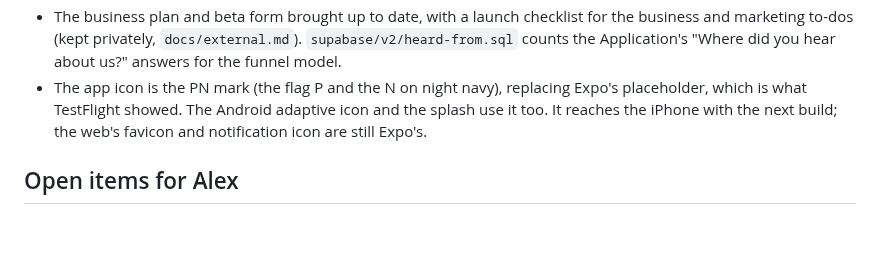
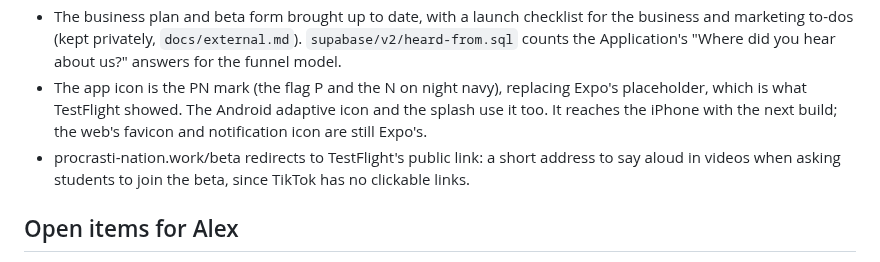
Before and after one commit to alexja2008-creator/Procrasti-nation, a Markdown page: STATUS.md, the part around the change. Rendered like a GitHub page; blank space fills up the shorter version.

Commit message:
docs: the /beta link in STATUS
Co-Authored-By: Claude Opus 5.5 <noreply@anthropic.com>

```diff
--- a/STATUS.md
+++ b/STATUS.md
@@ -23,6 +23,7 @@ As of 2026-10-19. Rewrite this file every Monday (replace, don't append); histor
 - Today's rows ask "Declare a start time?" until they have a Declaration, from Alex's feedback (2026-10-20): a dashed slot where STAMPED and DECLARED sit (and in the Up next card), opening the Declare sheet. Not on repeats or a plan's steps. Checked in the browser pane at 1024 and 375 px; on the iPhone in TestFlight build 11, not checked there yet.
 - The business plan and beta form brought up to date, with a launch checklist for the business and marketing to-dos (kept privately, `docs/external.md`). `supabase/v2/heard-from.sql` counts the Application's "Where did you hear about us?" answers for the funnel model.
 - The app icon is the PN mark (the flag P and the N on night navy), replacing Expo's placeholder, which is what TestFlight showed. The Android adaptive icon and the splash use it too. It reaches the iPhone with the next build; the web's favicon and notification icon are still Expo's.
+- procrasti-nation.work/beta redirects to TestFlight's public link: a short address to say aloud in videos when asking students to join the beta, since TikTok has no clickable links.
 
 ## Open items for Alex
 
```
